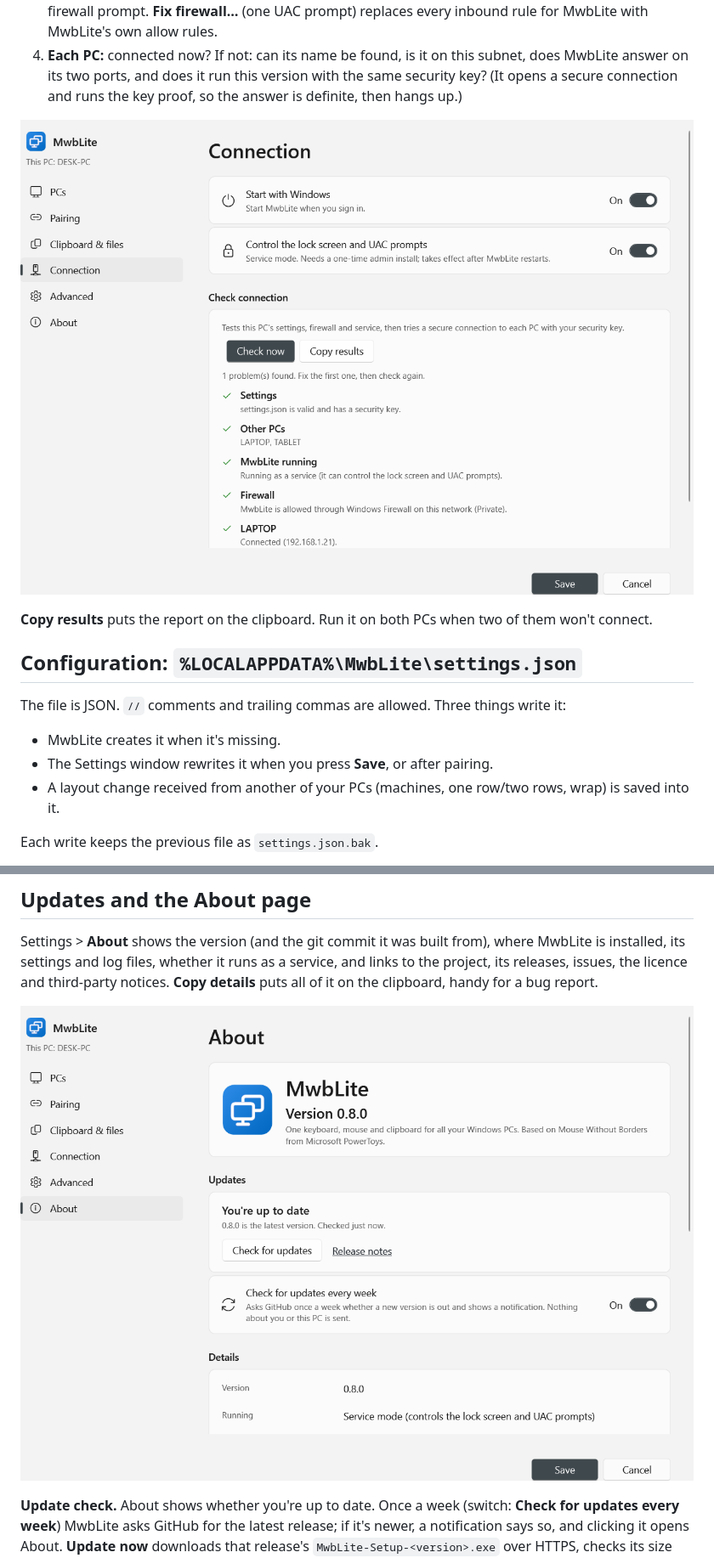
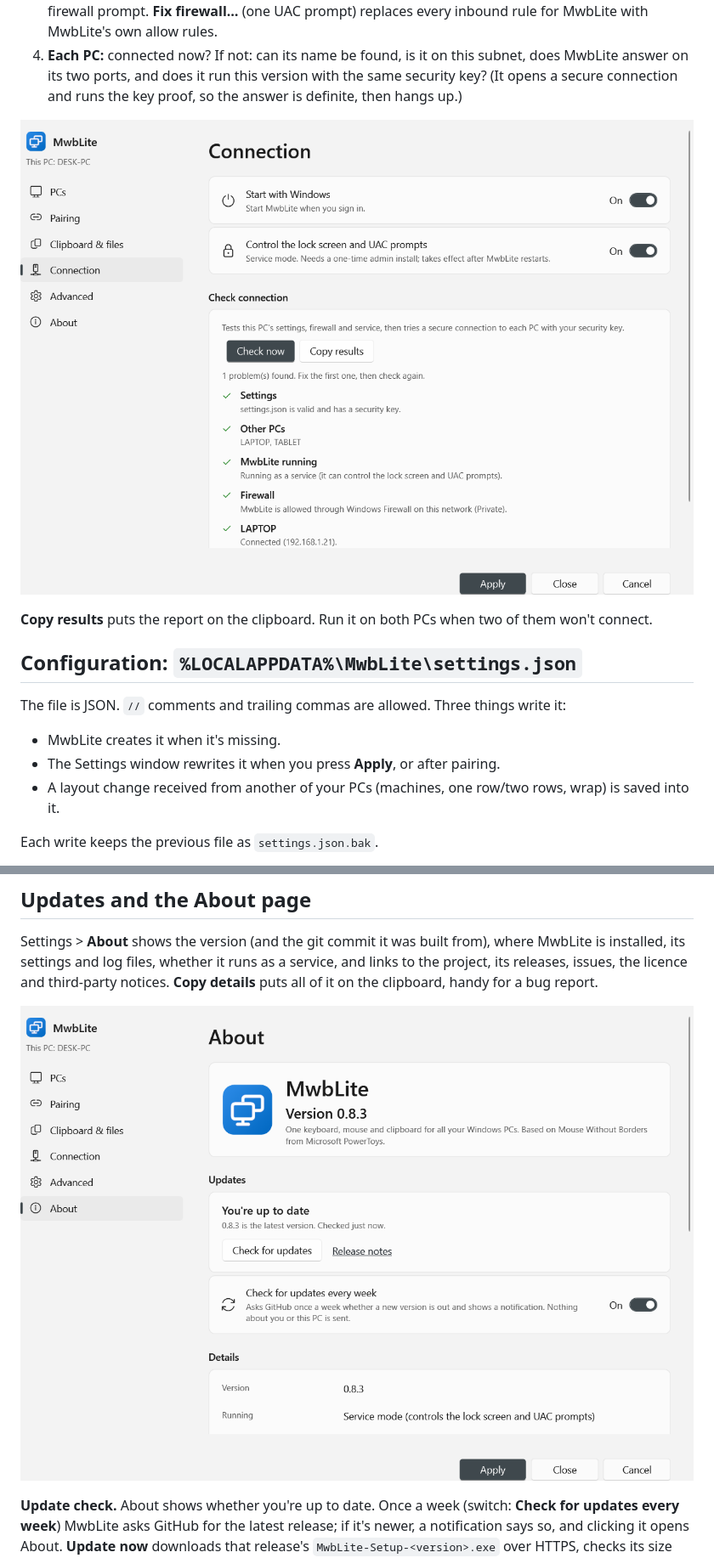
Before and after one commit to nozinoz/MwbLite, a Markdown page: README.md, 2 parts joined by grey strips. Shown at 85% size. Rendered like a GitHub page; pictures changed too: docs/about.png, docs/check-connection.png.

```diff
--- a/README.md
+++ b/README.md
@@ -291,7 +292,7 @@ Settings > Connection > **Check now** tests, in order:
 The file is JSON. `//` comments and trailing commas are allowed. Three things write it:
 
 - MwbLite creates it when it's missing.
-- The Settings window rewrites it when you press **Save**, or after pairing.
+- The Settings window rewrites it when you press **Apply**, or after pairing.
 - A layout change received from another of your PCs (machines, one row/two rows, wrap) is saved into it.
 
 Each write keeps the previous file as `settings.json.bak`.
```
Also changed, not shown: other parts of README.md (+8 -7 lines), CHANGELOG.md (+5 -0 lines), docs/TEST-PLAN.md (+6 -6 lines), docs/settings-dark.png, docs/settings-window.png, 3 other files.
